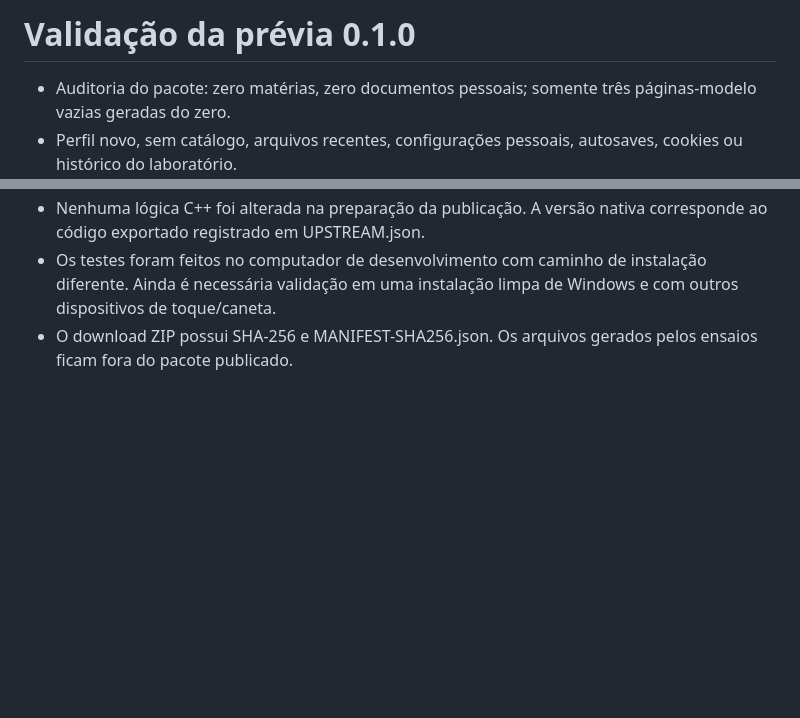
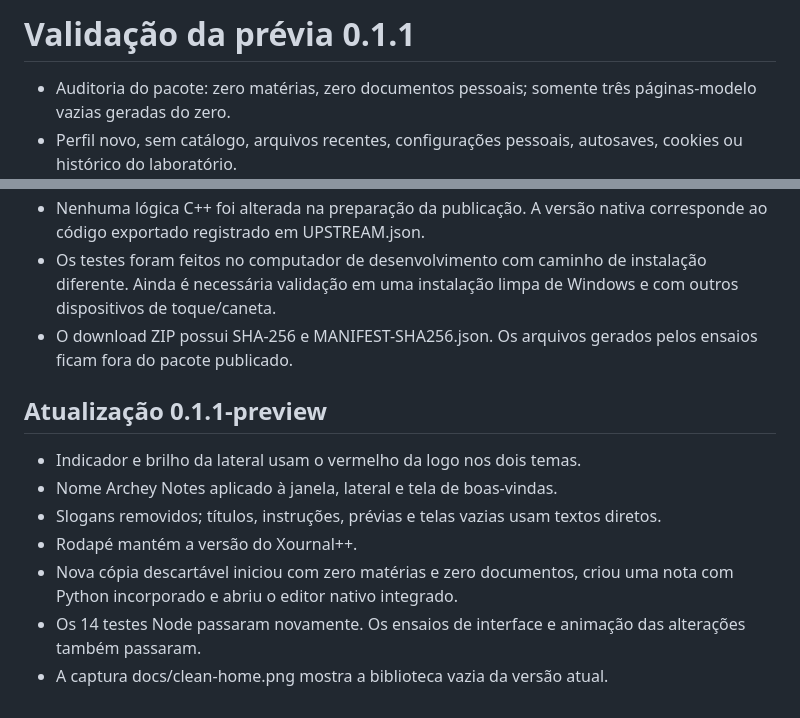
Before and after one commit to miguelreiscarvalho/Archey-Notes, a Markdown page: VALIDATION.md, 2 parts joined by grey strips. Drawn GitHub-style; blank space fills up the shorter version.

```diff
--- a/VALIDATION.md
+++ b/VALIDATION.md
@@ -1,4 +1,4 @@
-# Validação da prévia 0.1.0
+# Validação da prévia 0.1.1
 
 - Auditoria do pacote: zero matérias, zero documentos pessoais; somente três páginas-modelo vazias geradas do zero.
 - Perfil novo, sem catálogo, arquivos recentes, configurações pessoais, autosaves, cookies ou histórico do laboratório.
@@ -11,3 +11,13 @@
 - Nenhuma lógica C++ foi alterada na preparação da publicação. A versão nativa corresponde ao código exportado registrado em UPSTREAM.json.
 - Os testes foram feitos no computador de desenvolvimento com caminho de instalação diferente. Ainda é necessária validação em uma instalação limpa de Windows e com outros dispositivos de toque/caneta.
 - O download ZIP possui SHA-256 e MANIFEST-SHA256.json. Os arquivos gerados pelos ensaios ficam fora do pacote publicado.
+
+## Atualização 0.1.1-preview
+
+- Indicador e brilho da lateral usam o vermelho da logo nos dois temas.
+- Nome Archey Notes aplicado à janela, lateral e tela de boas-vindas.
+- Slogans removidos; títulos, instruções, prévias e telas vazias usam textos diretos.
+- Rodapé mantém a versão do Xournal++.
+- Nova cópia descartável iniciou com zero matérias e zero documentos, criou uma nota com Python incorporado e abriu o editor nativo integrado.
+- Os 14 testes Node passaram novamente. Os ensaios de interface e animação das alterações também passaram.
+- A captura docs/clean-home.png mostra a biblioteca vazia da versão atual.
```
Also changed, not shown: README.md (+1 -1 lines), docs/clean-home.png.
